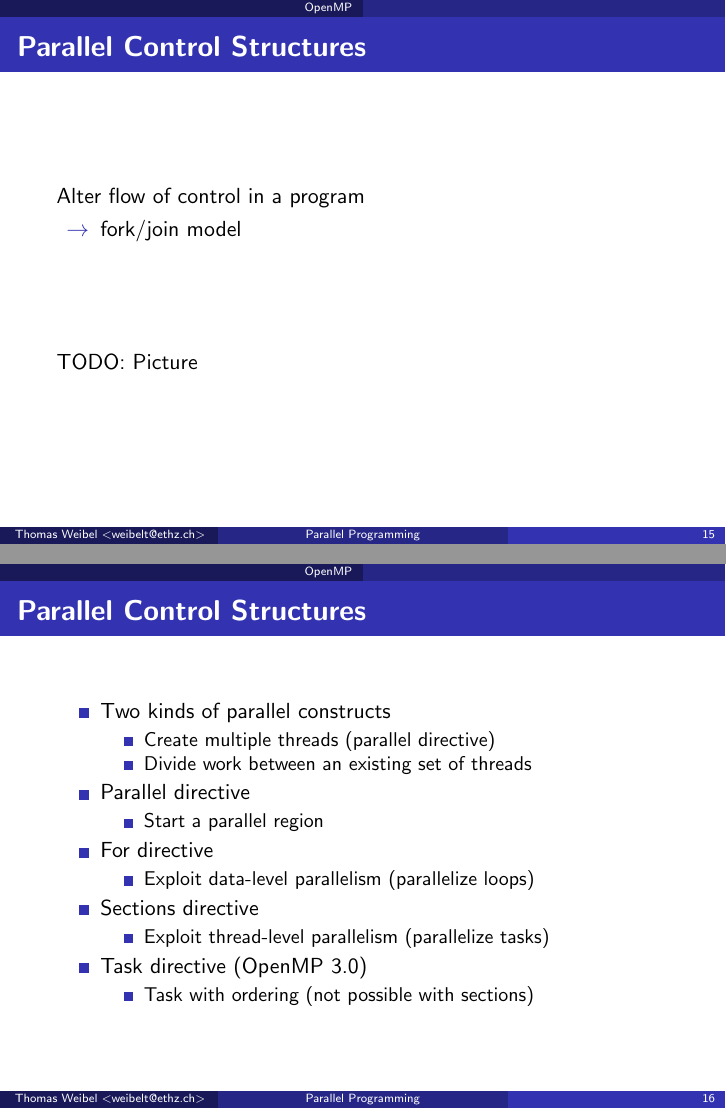
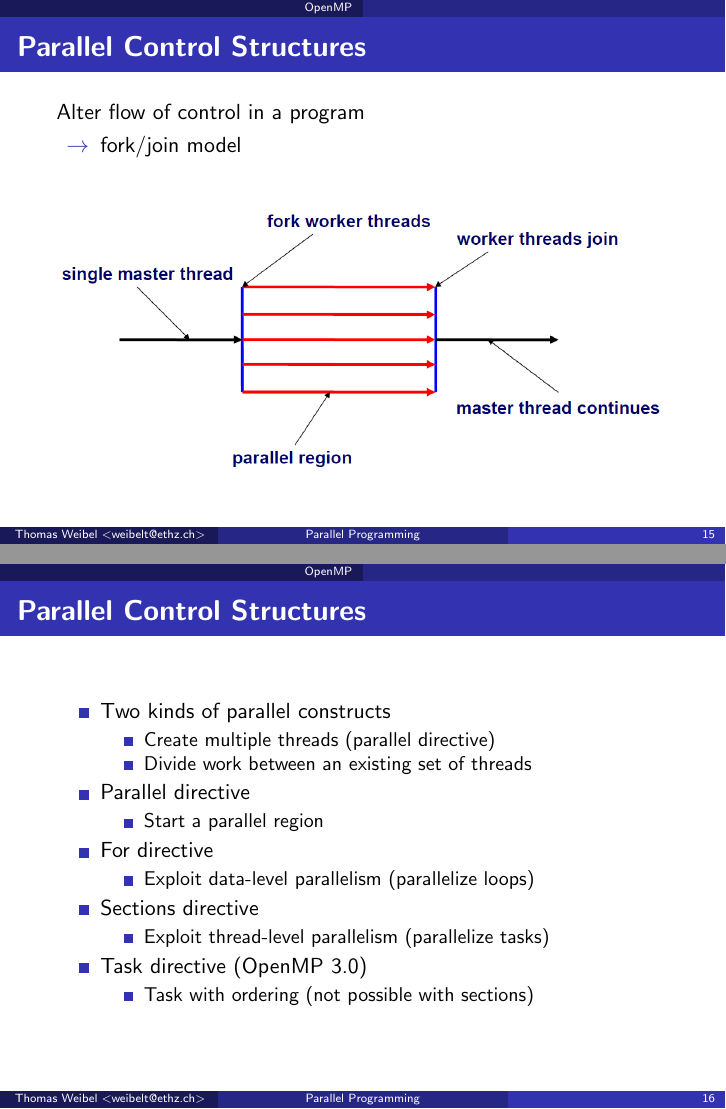
Before and after one commit to thom/parallel-programming-teaching, LaTeX slides (session-10/presentation.notes.tex, which reads session-10/presentation.tex): pages 15 and 16 of 30, joined at a grey line. Compiled offline with pdfLaTeX.

Commit message:
Picture for OpenMP

```diff
--- a/session-10/presentation.tex
+++ b/session-10/presentation.tex
@@ -221,7 +221,9 @@
 
   \vspace{\stretch{1}}
 
-  TODO: Picture
+  \begin{center}
+    \includegraphics[width=\textwidth]{figures/openmp}
+  \end{center}
 \end{frame}
 
 \begin{frame}{Parallel Control Structures}
```
Also changed, not shown: session-10/figures/openmp.png (added).
